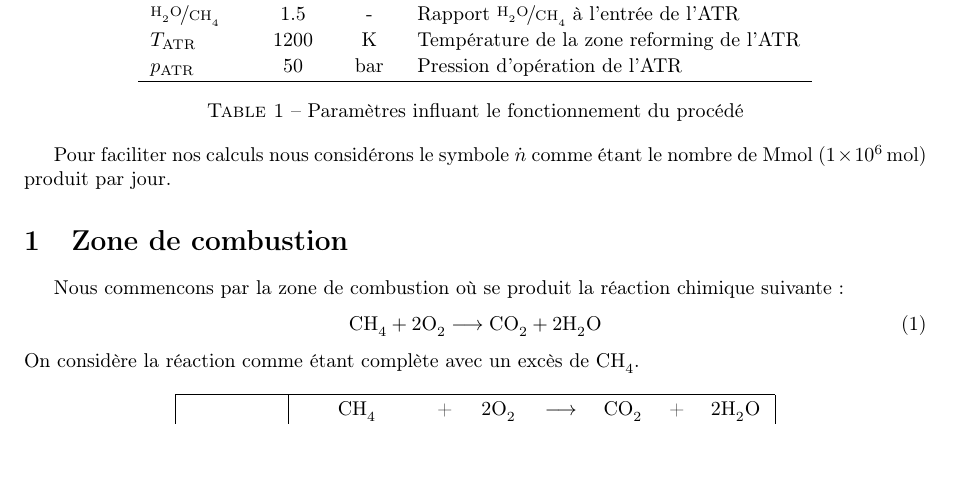
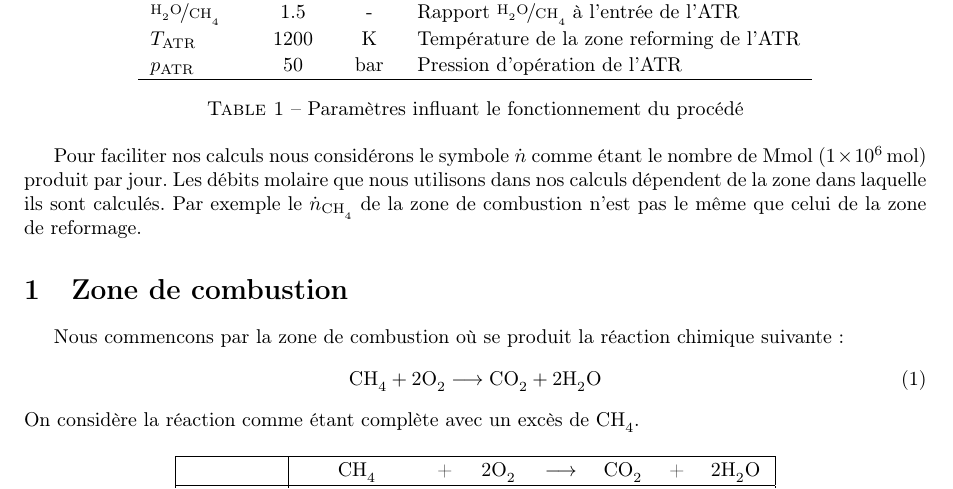
Before and after one commit to gennartan/Projet3, a LaTeX document (Th2_Gestion_de_la_production/Bilan_matière/main.tex): part of the page before the commit and part of page 1 of 2 after it, cut so that both start at the same text, the shorter picture padded with empty space. Compiled offline with pdfLaTeX.

Commit message:
precision sur les debits molaires

```diff
--- a/Th2_Gestion_de_la_production/Bilan_matière/main.tex
+++ b/Th2_Gestion_de_la_production/Bilan_matière/main.tex
@@ -39,6 +39,7 @@ Nos paramètres ainsi que leurs valeurs pour le cas précis sont les suivants :
 \end{table}
 
 Pour faciliter nos calculs nous considérons le symbole $\dot{n}$ comme étant le nombre de \si{\mega\mol} (\SI{1e6}{\mol}) produit par jour.
+Les débits molaire que nous utilisons dans nos calculs dépendent de la zone dans laquelle ils sont calculés. Par exemple le $\dotc{n}{CH_4}$ de la zone de combustion n'est pas le même que celui de la zone de reformage.
 \section{Zone de combustion}
 Nous commencons par la zone de combustion où se produit la réaction chimique suivante :
 	\begin{chemeqn}
```
Also changed, not shown: Th2_Gestion_de_la_production/Bilan_matière/main.pdf, 2 other files.
